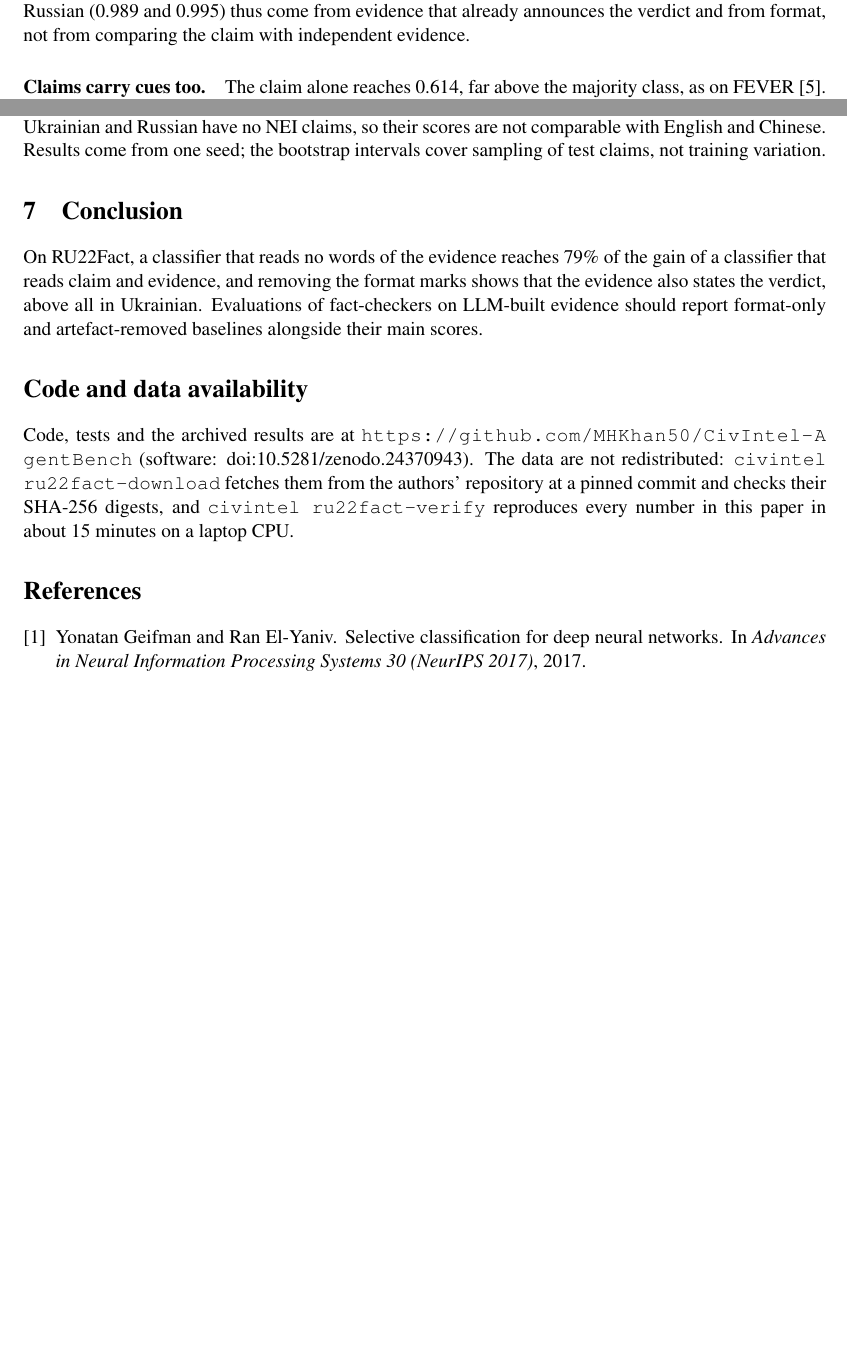
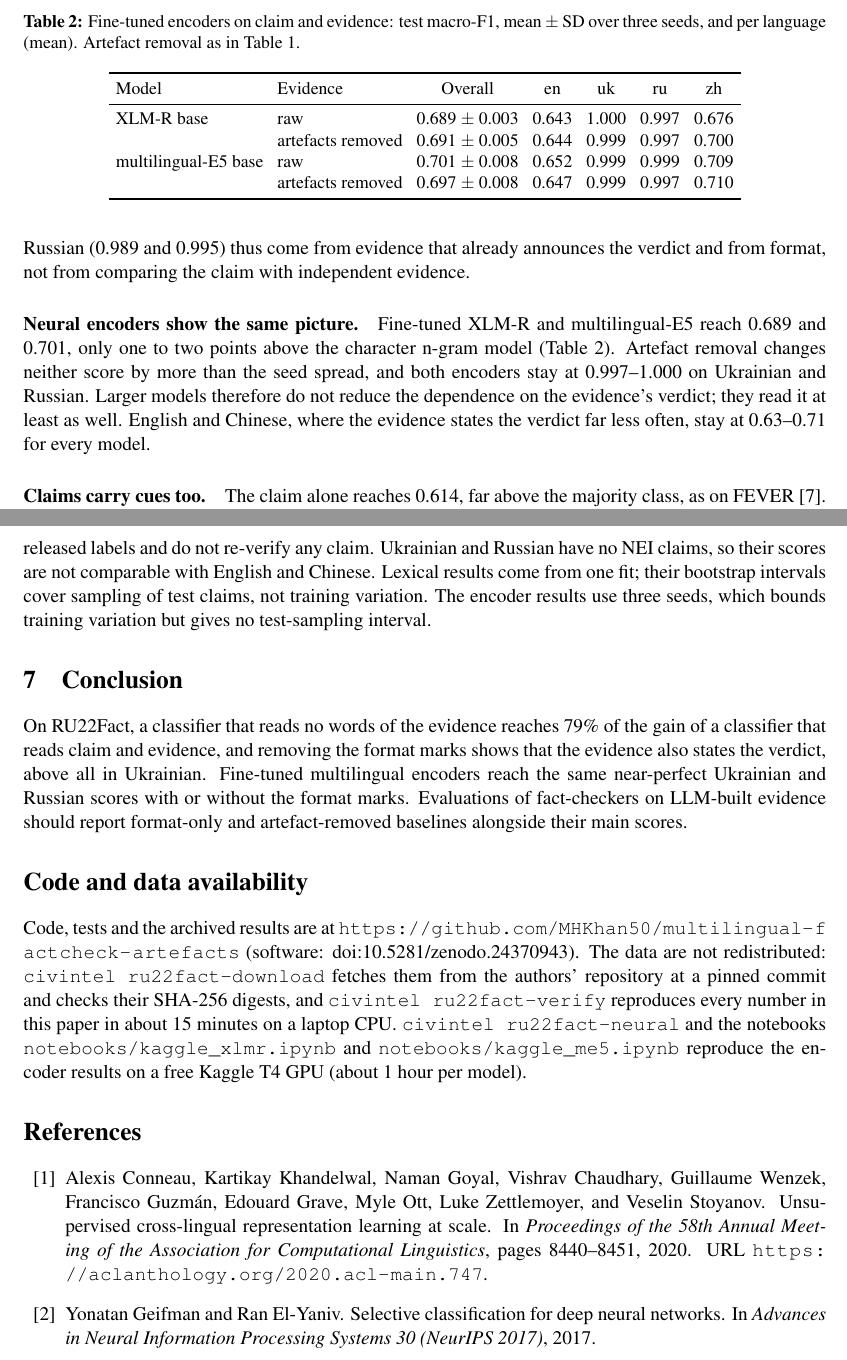
Before and after one commit to MHKhan50/multilingual-factcheck-artefacts, a LaTeX paper (paper/main.tex): two parts of pages 3 and 4 of 5 before the commit and two parts of pages 4 and 5 of 6 after it, joined at a grey line, cut at the place of the change, the shorter picture padded with empty space. Compiled offline with pdfLaTeX.

Commit message:
v0.4.0: XLM-R and multilingual-E5 results, paper update, clean notebooks

```diff
--- a/paper/main.tex
+++ b/paper/main.tex
@@ -163,6 +174,30 @@ English and 9.4\% against 3.7\% in Chinese. Near-perfect scores in Ukrainian and
 from evidence that already announces the verdict and from format, not from comparing the claim with independent
 evidence.
 
+\begin{table}[t]
+\centering\small
+\caption{Fine-tuned encoders on claim and evidence: test macro-F1, mean $\pm$ SD over three seeds, and per language
+(mean). Artefact removal as in Table~\ref{tab:main}.}
+\label{tab:neural}
+\setlength{\tabcolsep}{4pt}
+\begin{tabular}{llccccc}
+\toprule
+Model & Evidence & Overall & en & uk & ru & zh \\
+\midrule
+XLM-R base & raw & 0.689 $\pm$ 0.003 & 0.643 & 1.000 & 0.997 & 0.676 \\
+ & artefacts removed & 0.691 $\pm$ 0.005 & 0.644 & 0.999 & 0.997 & 0.700 \\
+multilingual-E5 base & raw & 0.701 $\pm$ 0.008 & 0.652 & 0.999 & 0.999 & 0.709 \\
+ & artefacts removed & 0.697 $\pm$ 0.008 & 0.647 & 0.999 & 0.997 & 0.710 \\
+\bottomrule
+\end{tabular}
+\end{table}
+
+\paragraph{Neural encoders show the same picture.} Fine-tuned XLM-R and multilingual-E5 reach 0.689 and 0.701,
+only one to two points above the character n-gram model (Table~\ref{tab:neural}). Artefact removal changes neither
+score by more than the seed spread, and both encoders stay at 0.997--1.000 on Ukrainian and Russian. Larger models
+therefore do not reduce the dependence on the evidence's verdict; they read it at least as well. English and Chinese,
+where the evidence states the verdict far less often, stay at 0.63--0.71 for every model.
+
 \paragraph{Claims carry cues too.} The claim alone reaches 0.614, far above the majority class, as on FEVER
 \citep{schuster2019debiasing}. In Russian the claim alone reaches 0.950.
 
@@ -194,22 +229,24 @@ degree, which we have not measured. The artefact removal targets the marks we fo
 verdict signal. The verdict-word lists are short and hand-made; they show a difference between labels, not its full
 size. We rely on the released labels and do not re-verify any claim. Ukrainian and Russian have no NEI claims, so
-their scores are not comparable with English and Chinese. Results come from one seed; the bootstrap intervals cover
-sampling of test claims, not training variation.
+their scores are not comparable with English and Chinese. Lexical results come from one fit; their bootstrap intervals cover sampling of test claims, not training
+variation. The encoder results use three seeds, which bounds training variation but gives no test-sampling interval.
 
 \section{Conclusion}
 
 On RU22Fact, a classifier that reads no words of the evidence reaches 79\% of the gain of a classifier that reads
 claim and evidence, and removing the format marks shows that the evidence also states the verdict, above all in
-Ukrainian. Evaluations of fact-checkers on LLM-built evidence should report format-only and artefact-removed
+Ukrainian. Fine-tuned multilingual encoders reach the same near-perfect Ukrainian and Russian scores with or without
+the format marks. Evaluations of fact-checkers on LLM-built evidence should report format-only and artefact-removed
 baselines alongside their main scores.
 
 \section*{Code and data availability}
 
-Code, tests and the archived results are at \url{https://github.com/MHKhan50/CivIntel-AgentBench} (software:
+Code, tests and the archived results are at \url{https://github.com/MHKhan50/multilingual-factcheck-artefacts} (software:
 \href{https://doi.org/10.5281/zenodo.24370943}{doi:10.5281/zenodo.24370943}). The data are not redistributed:
 \code{civintel ru22fact-download} fetches them from the authors' repository at a pinned commit and checks their
 SHA-256 digests, and \code{civintel ru22fact-verify} reproduces every number in this paper in about 15 minutes on a
-laptop CPU.
+laptop CPU. \code{civintel ru22fact-neural} and the notebooks \code{notebooks/kaggle\_xlmr.ipynb} and
+\code{notebooks/kaggle\_me5.ipynb} reproduce the encoder results on a free Kaggle T4 GPU (about 1 hour per model).
 
 \bibliographystyle{plainnat}
 \bibliography{references}
```
Also changed, not shown: paper/references.bib (+26 -0 lines), CHANGELOG.md, README.md, paper/main.pdf, paper/main.tex (19 more changed lines), 6 other files.
